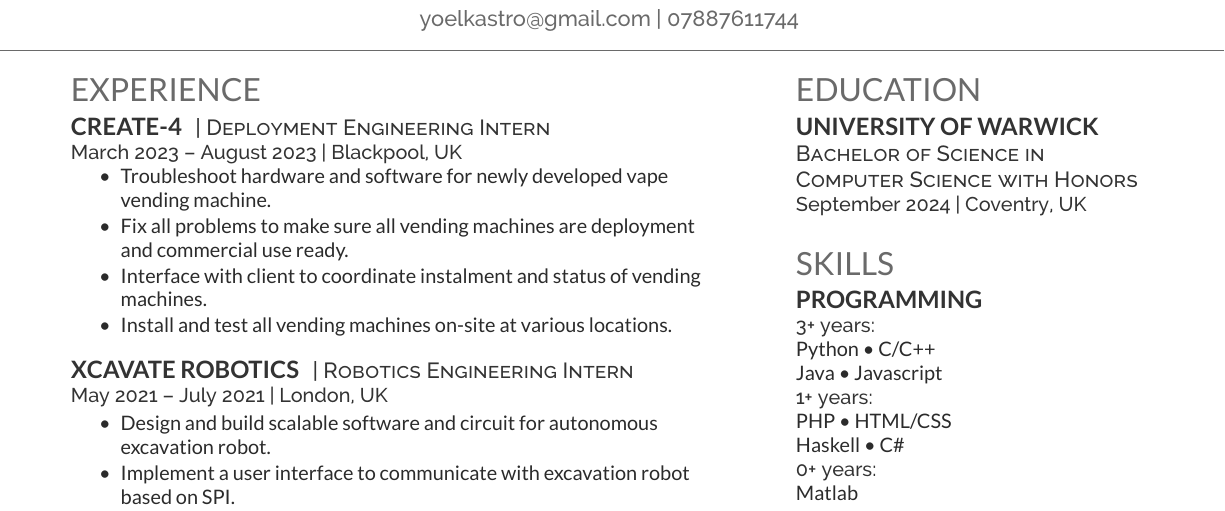
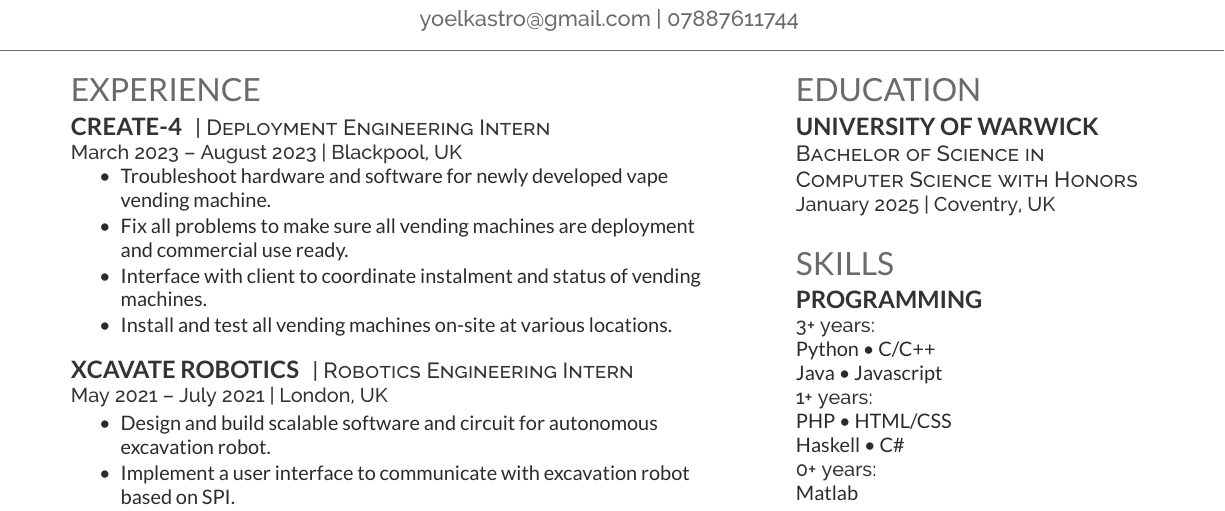
Before and after one commit to yoelkastro/cv-host, a LaTeX CV (src/cv.tex): part of the page, cut so that both start at the same text. Compiled offline with XeLaTeX.

Commit message:
Fix graduation date

```diff
--- a/src/cv.tex
+++ b/src/cv.tex
@@ -236,7 +236,7 @@
 
 \subsection{University of Warwick}
 \descript{Bachelor of Science in Computer Science with Honors}
-\location{September 2024 | Coventry, UK}
+\location{January 2025 | Coventry, UK}
 \sectionsep
 
 %%%%%%%%%%%%%%%%%%%%%%%%%%%%%%%%%%%%%%
```
